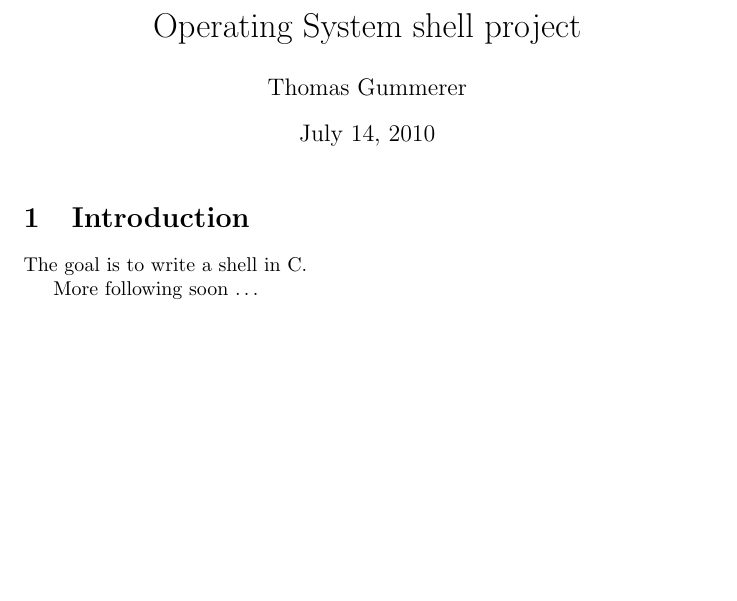
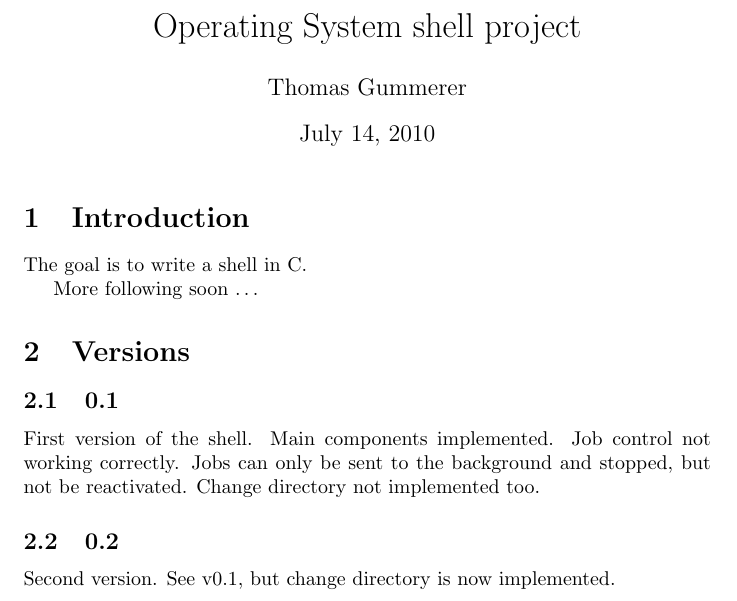
Before and after one commit to tgummerer/os_project, a LaTeX document (docs/main.tex, which reads docs/introductions.tex, docs/versions.tex): part of the page, cut so that both start at the same text, the shorter picture padded with empty space. Compiled offline with pdfLaTeX.

Commit message:
Added some documentation
Signed-off-by: tgummerer <t.gummerer@gmail.com>

```diff
--- /dev/null
+++ b/docs/introductions.tex
@@ -0,0 +1,3 @@
+The goal is to write a shell in C.
+
+More following soon \ldots{}
--- a/docs/main.tex
+++ b/docs/main.tex
@@ -7,8 +7,9 @@
 \maketitle
 
 \section{Introduction}
-The goal is to write a shell in C.
+\input{introductions}
 
-More following soon \ldots{}
+\section{Versions}
+\input{versions}
 
 \end{document}
--- /dev/null
+++ b/docs/versions.tex
@@ -0,0 +1,5 @@
+\subsection{0.1}
+First version of the shell. Main components implemented. Job control not working correctly. Jobs can only be sent to the background and stopped, but not be reactivated. Change directory not implemented too.
+
+\subsection{0.2}
+Second version. See v0.1, but change directory is now implemented.
```
